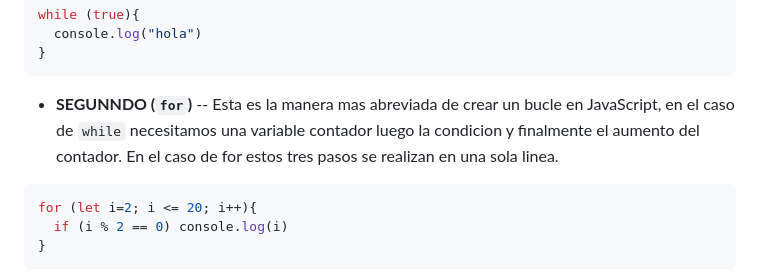
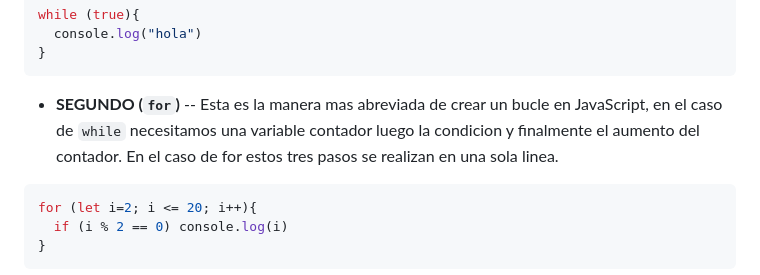
Before and after one commit to callelimascca/CURSO_JAVASCRIPT, a Markdown page: 3.Estructura_del _programa/README.md, the part around the change. GitHub-like rendering.

Commit message:
actualizacion

````diff
--- a/3.Estructura_del _programa/README.md
+++ b/3.Estructura_del _programa/README.md
@@ -166,7 +166,7 @@ while (true){
   console.log("hola")
 }
 ```
-- **SEGUNNDO (`for`)** -- Esta es la manera mas abreviada de crear un bucle en JavaScript, en el caso de `while` necesitamos una variable contador luego la condicion y finalmente el aumento del contador. En el caso de for estos tres pasos se realizan en una sola linea.
+- **SEGUNDO (`for`)** -- Esta es la manera mas abreviada de crear un bucle en JavaScript, en el caso de `while` necesitamos una variable contador luego la condicion y finalmente el aumento del contador. En el caso de for estos tres pasos se realizan en una sola linea.
 ```js
 for (let i=2; i <= 20; i++){
   if (i % 2 == 0) console.log(i)
````
